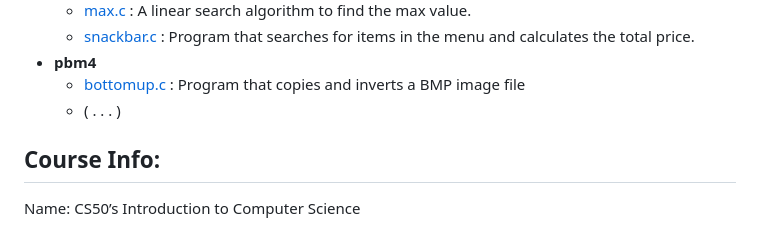
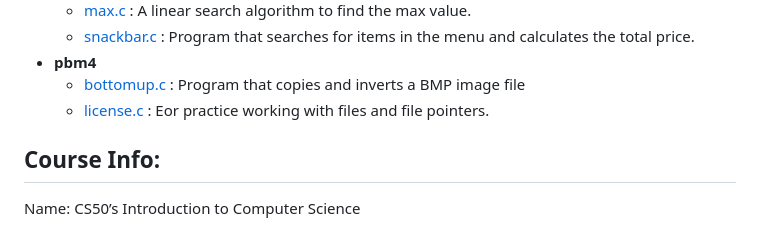
Before and after one commit to thiago-sqr/cs50-problems, a Markdown page: README.md, the part around the change. Rendered like a GitHub page.

```diff
--- a/README.md
+++ b/README.md
@@ -50,7 +50,7 @@ These are additional problems after completing the problem set for a week. These
   - [snackbar.c](/practice-problems/pbm3/snackbar/snackbar.c) : Program that searches for items in the menu and calculates the total price.
 - **pbm4**
   - [bottomup.c](/practice-problems/pbm4/bottomup/bottomup.c) : Program that copies and inverts a BMP image file
-  - ( . . . )
+  - [license.c](/practice-problems/pbm4/license/license.c) : Eor practice working with files and file pointers.
 
 ## Course Info:
 Name: CS50’s Introduction to Computer Science
```
